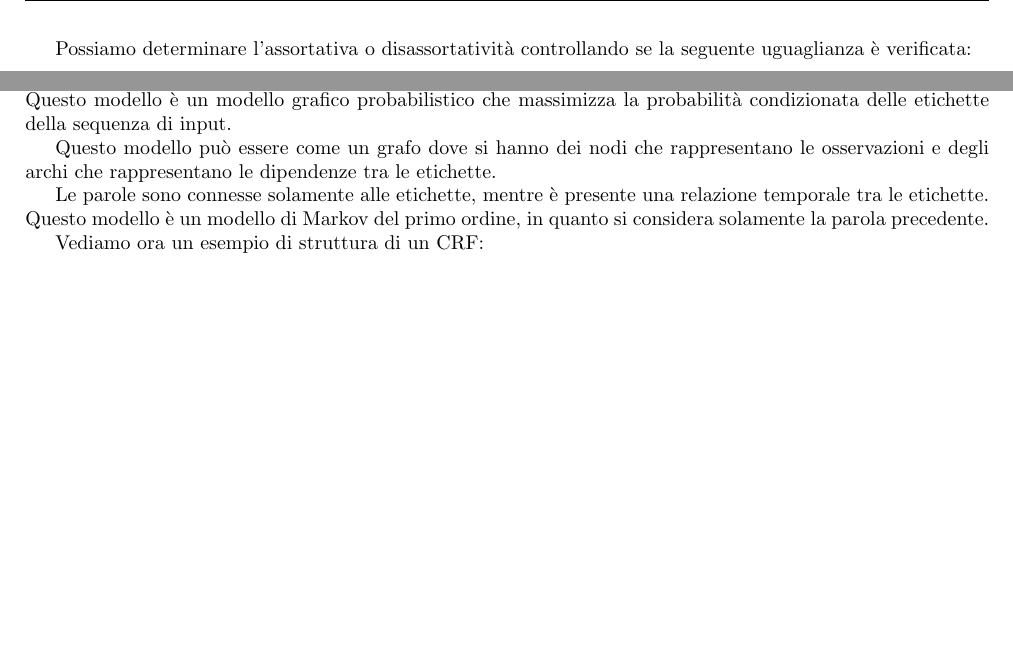
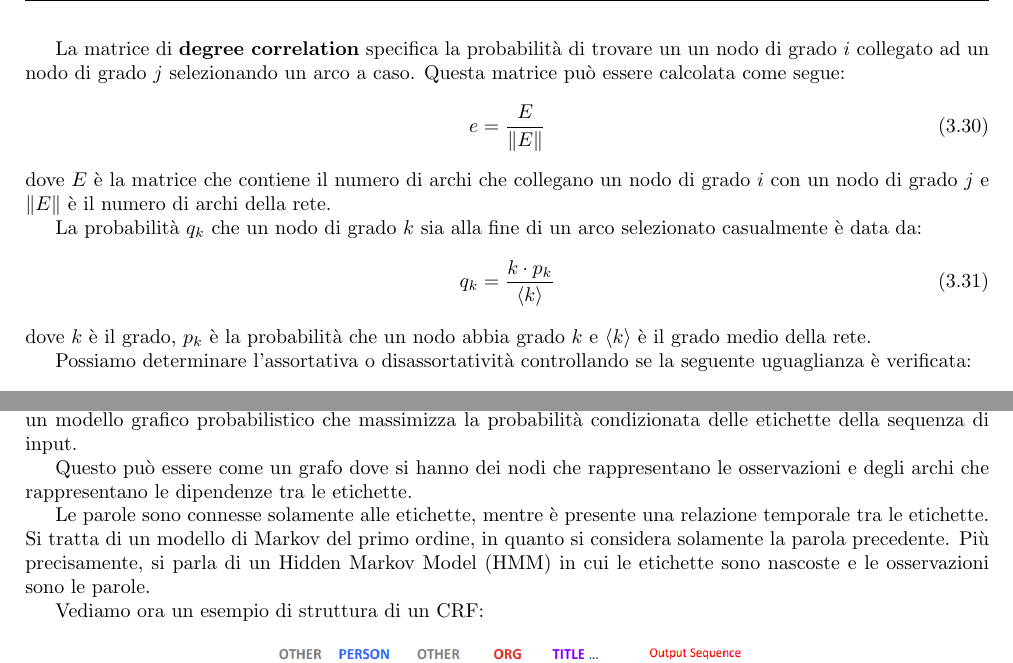
Before and after one commit to TommasoFerrario18/Appunti, a LaTeX thesis (2_anno/DA/main.tex, which reads 2_anno/DA/chapters/NPL.tex, 2_anno/DA/chapters/Network.tex): two parts of pages 22 and 26 of 31 before the commit and two parts of pages 22 and 26 of 32 after it, joined at a grey line, cut at the place of the change, the shorter picture padded with empty space. Compiled offline with pdfLaTeX.

Commit message:
Data Analytics

```diff
--- a/2_anno/DA/chapters/NPL.tex
+++ b/2_anno/DA/chapters/NPL.tex
@@ -188,15 +188,17 @@ In questo modo si considera nella predizione il contesto delle osservazioni
 facenti parte della sequenza, quindi non si effettua il training sulle singole parole.
 \subsubsection{Conditional Random Fields}
 Il modello che viene utilizzato per risolvere il problema di NER è il \textbf{Conditional
-      Random Fields} (CRF). Questo modello è un modello grafico probabilistico che
+      Random Fields} (CRF). È un modello grafico probabilistico che
 massimizza la probabilità condizionata delle etichette della sequenza di input.
 
-Questo modello può essere come un grafo dove si hanno dei nodi che rappresentano
+Questo può essere come un grafo dove si hanno dei nodi che rappresentano
 le osservazioni e degli archi che rappresentano le dipendenze tra le etichette.
 
 Le parole sono connesse solamente alle etichette, mentre è presente una relazione
-temporale tra le etichette. Questo modello è un modello di Markov del primo ordine,
-in quanto si considera solamente la parola precedente.
+temporale tra le etichette. Si tratta di un modello di Markov del primo ordine,
+in quanto si considera solamente la parola precedente. Più precisamente, si parla
+di un Hidden Markov Model (HMM) in cui le etichette sono nascoste e le osservazioni
+sono le parole.
 
 Vediamo ora un esempio di struttura di un CRF:
 \begin{figure}[!ht]
--- a/2_anno/DA/chapters/Network.tex
+++ b/2_anno/DA/chapters/Network.tex
@@ -786,6 +787,23 @@ se si ha una distribuzione uniforme, allora la rete è neutrale.
     Se il grafo è orientato allora non è simmetrica è il contrario.
 \end{nota}
 
+La matrice di \textbf{degree correlation} specifica la probabilità di trovare un
+un nodo di grado $i$ collegato ad un nodo di grado $j$ selezionando un arco a caso.
+Questa matrice può essere calcolata come segue:
+\begin{equation}
+    e = \frac{E}{\|E\|}
+\end{equation}
+dove $E$ è la matrice che contiene il numero di archi che collegano un nodo di
+grado $i$ con un nodo di grado $j$ e $\|E\|$ è il numero di archi della rete.
+
+La probabilità $q_k$ che un nodo di grado $k$ sia alla fine di un arco selezionato
+casualmente è data da:
+\begin{equation}
+    q_k = \frac{k \cdot p_k}{\langle k \rangle}
+\end{equation}
+dove $k$ è il grado, $p_k$ è la probabilità che un nodo abbia grado $k$ e
+$\langle k \rangle$ è il grado medio della rete.
+
 Possiamo determinare l'assortativa o disassortatività controllando se la seguente
 uguaglianza è verificata:
 \begin{equation}
```
Also changed, not shown: 2_anno/DA/chapters/data_preprocessing.tex (+3 -3 lines), 2_anno/DA/chapters/NPL.tex (4 more changed lines), 2_anno/DA/chapters/Network.tex (7 more changed lines).
